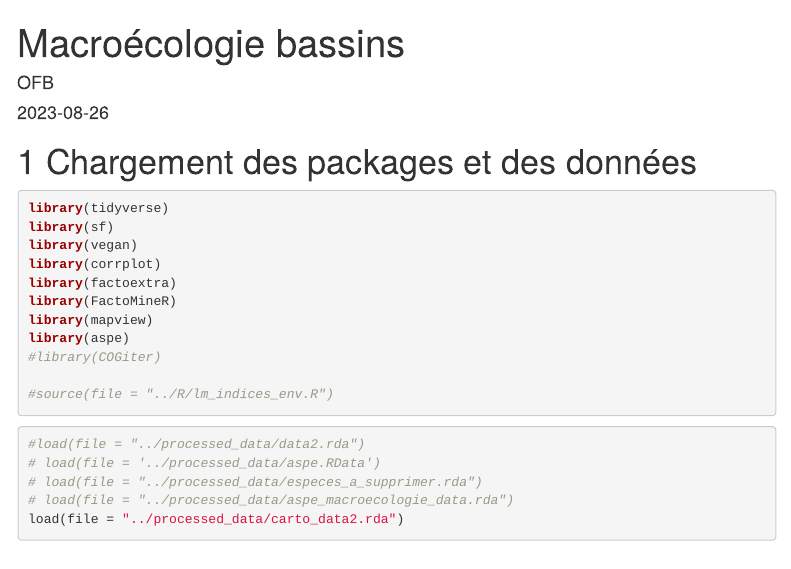
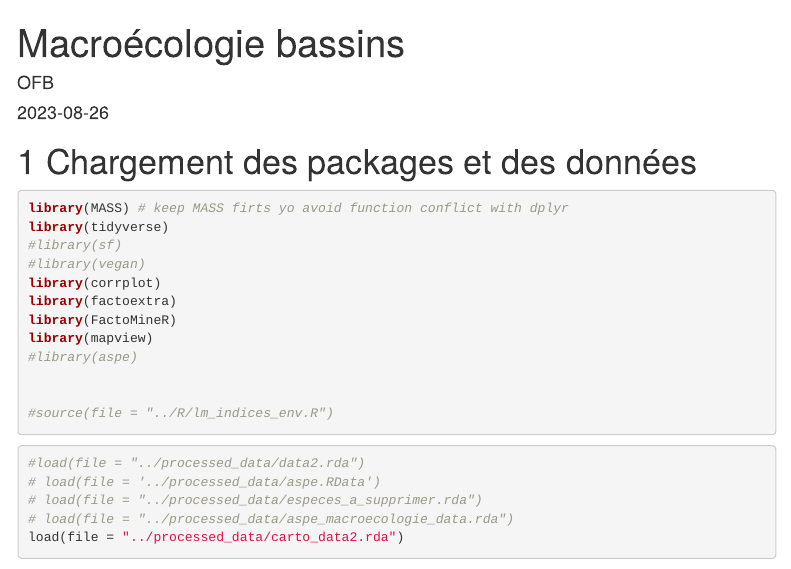
Before and after one commit to PascalIrz/atlaspoissons_test, an R Markdown document (scripts/51_bv_macroecologie.Rmd): the page in a window 1100 px wide, from its top. Rendered offline with R 4.5, knitr and Pandoc, with nearby package versions; some code elsewhere in the file could not run offline; menus at the side of the page are left out.

Commit message:
adjust package loading

````diff
--- a/scripts/51_bv_macroecologie.Rmd
+++ b/scripts/51_bv_macroecologie.Rmd
@@ -17,15 +17,16 @@ knitr::opts_chunk$set(echo = TRUE, message=F, warning = F)
 # Chargement des packages et des données
 
 ```{r}
+library(MASS) # keep MASS firts yo avoid function conflict with dplyr
 library(tidyverse)
-library(sf)
-library(vegan)
+#library(sf)
+#library(vegan)
 library(corrplot)
 library(factoextra)
 library(FactoMineR)
 library(mapview)
-library(aspe)
-#library(COGiter)
+#library(aspe)
+
 
 #source(file = "../R/lm_indices_env.R")
 ```
````
